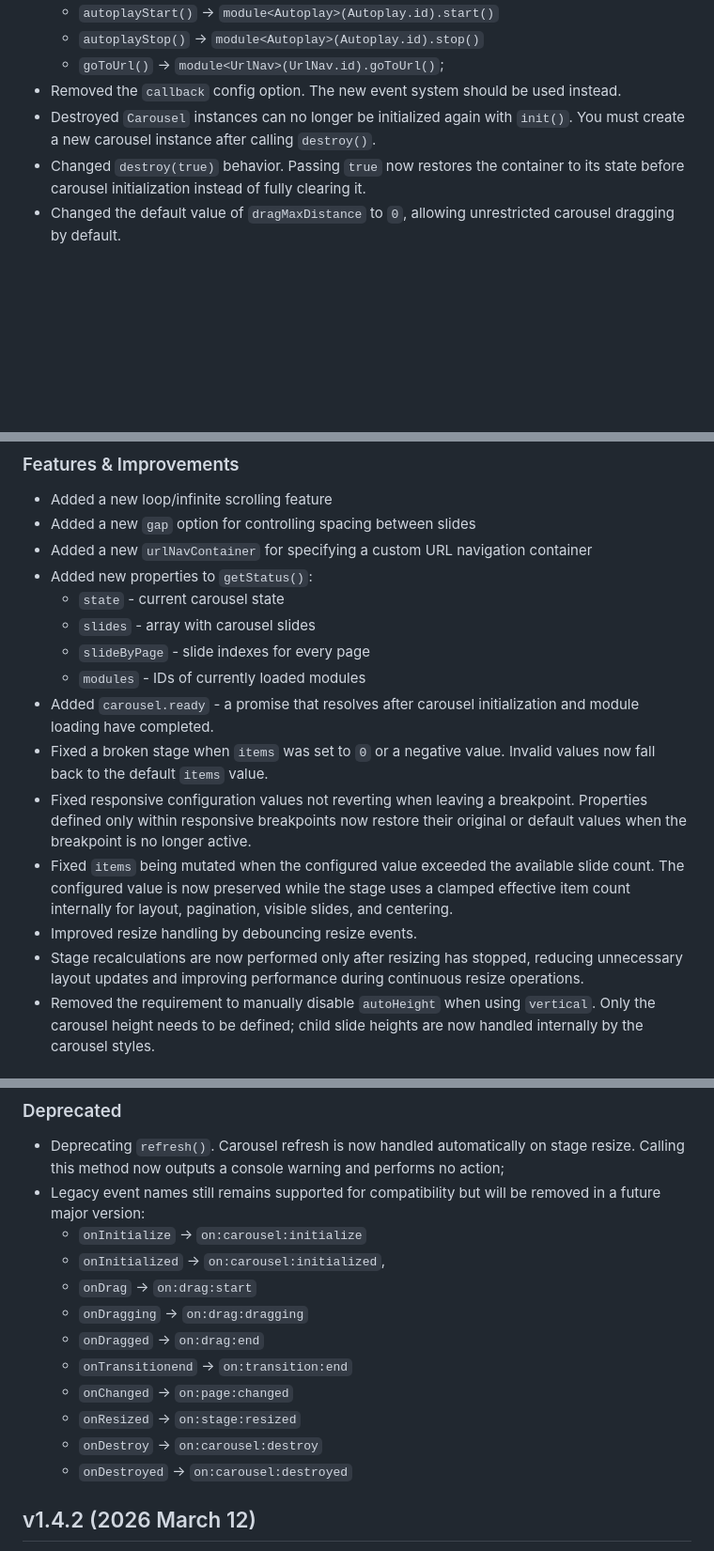
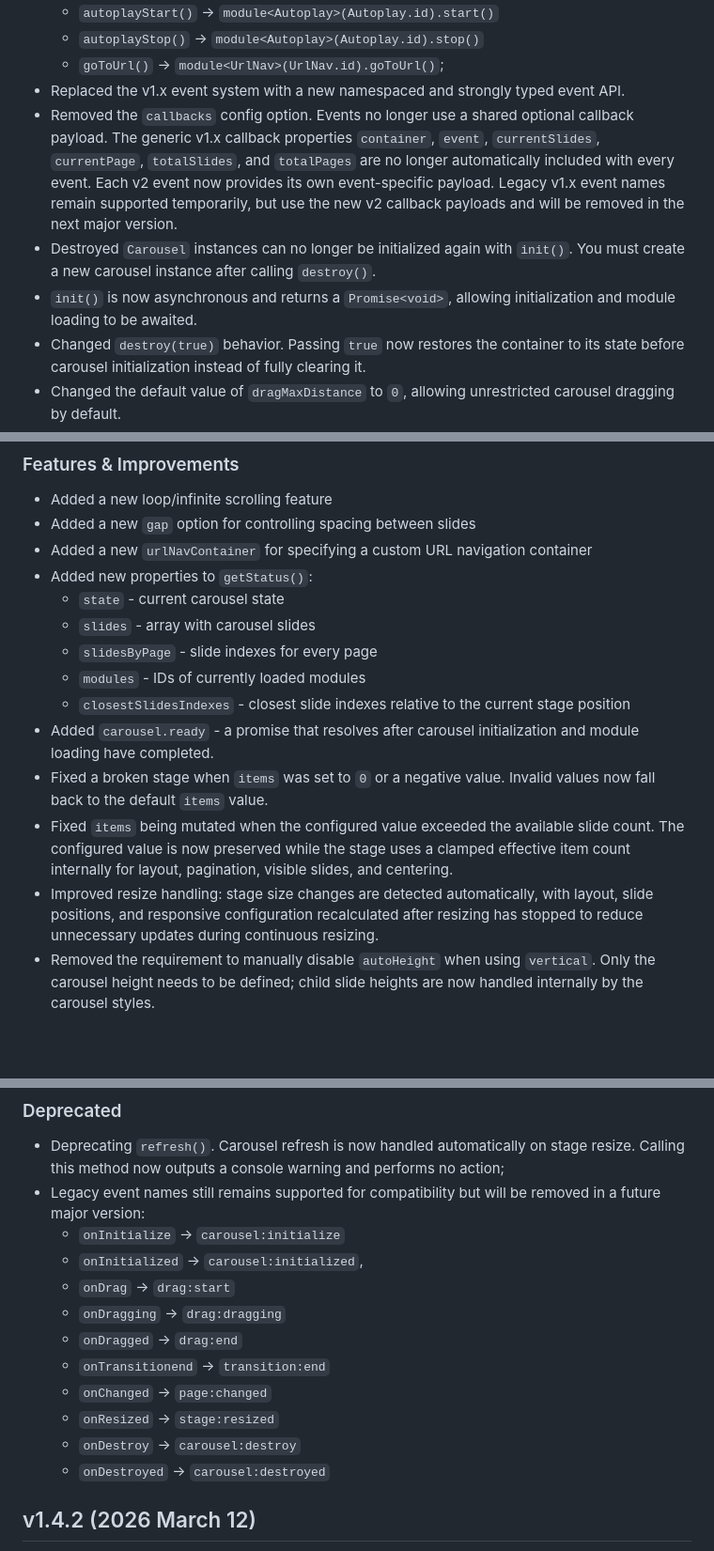
Before and after one commit to danaildinev/ddcarousel, a Markdown page: CHANGELOG.md, 3 parts joined by grey strips. Shown at 94% size. Rendered like a GitHub page; blank space fills up the shorter version.

Commit message:
docs: improve v2.0 changelog details

```diff
--- a/CHANGELOG.md
+++ b/CHANGELOG.md
@@ -23,8 +23,10 @@ Major TypeScript rewrite with a new modular architecture, modern ESM distributio
     - `autoplayStart()` -> `module<Autoplay>(Autoplay.id).start()`
     - `autoplayStop()` -> `module<Autoplay>(Autoplay.id).stop()`
     - `goToUrl()` -> `module<UrlNav>(UrlNav.id).goToUrl()`;
-- Removed the `callback` config option. The new event system should be used instead.
+- Replaced the v1.x event system with a new namespaced and strongly typed event API.
+- Removed the `callbacks` config option. Events no longer use a shared optional callback payload. The generic v1.x callback properties `container`, `event`, `currentSlides`, `currentPage`, `totalSlides`, and `totalPages` are no longer automatically included with every event. Each v2 event now provides its own event-specific payload. Legacy v1.x event names remain supported temporarily, but use the new v2 callback payloads and will be removed in the next major version.
 - Destroyed `Carousel` instances can no longer be initialized again with `init()`. You must create a new carousel instance after calling `destroy()`.
+- `init()` is now asynchronous and returns a `Promise<void>`, allowing initialization and module loading to be awaited.
 - Changed `destroy(true)` behavior. Passing `true` now restores the container to its state before carousel initialization instead of fully clearing it.
 - Changed the default value of `dragMaxDistance` to `0`, allowing unrestricted carousel dragging by default.
 - Dropped support for old browsers and Internet Explorer. The JavaScript target is now ES2022, supported by modern browsers.
@@ -36,14 +38,13 @@ Major TypeScript rewrite with a new modular architecture, modern ESM distributio
 - Added new properties to `getStatus()`:
     - `state` - current carousel state
     - `slides` - array with carousel slides
-    - `slideByPage` - slide indexes for every page
+    - `slidesByPage` - slide indexes for every page
     - `modules` - IDs of currently loaded modules
+    - `closestSlidesIndexes` - closest slide indexes relative to the current stage position
 - Added `carousel.ready` - a promise that resolves after carousel initialization and module loading have completed.
 - Fixed a broken stage when `items` was set to `0` or a negative value. Invalid values now fall back to the default `items` value.
-- Fixed responsive configuration values not reverting when leaving a breakpoint. Properties defined only within responsive breakpoints now restore their original or default values when the breakpoint is no longer active.
 - Fixed `items` being mutated when the configured value exceeded the available slide count. The configured value is now preserved while the stage uses a clamped effective item count internally for layout, pagination, visible slides, and centering.
-- Improved resize handling by debouncing resize events.
-- Stage recalculations are now performed only after resizing has stopped, reducing unnecessary layout updates and improving performance during continuous resize operations.
+- Improved resize handling: stage size changes are detected automatically, with layout, slide positions, and responsive configuration recalculated after resizing has stopped to reduce unnecessary updates during continuous resizing.
 - Removed the requirement to manually disable `autoHeight` when using `vertical`. Only the carousel height needs to be defined; child slide heights are now handled internally by the carousel styles.
 
 ### Drag & Interaction
@@ -174,16 +177,16 @@ Major TypeScript rewrite with a new modular architecture, modern ESM distributio
 ### Deprecated
 - Deprecating `refresh()`. Carousel refresh is now handled automatically on stage resize. Calling this method now outputs a console warning and performs no action;
 - Legacy event names still remains supported for compatibility but will be removed in a future major version:
-    - `onInitialize` -> `on:carousel:initialize`
-    - `onInitialized` -> `on:carousel:initialized`,
-    - `onDrag` -> `on:drag:start`
-    - `onDragging` -> `on:drag:dragging`
-    - `onDragged` -> `on:drag:end`
-    - `onTransitionend` -> `on:transition:end`
-    - `onChanged` -> `on:page:changed`
-    - `onResized` -> `on:stage:resized`
-    - `onDestroy` -> `on:carousel:destroy`
-    - `onDestroyed` -> `on:carousel:destroyed`
+    - `onInitialize` -> `carousel:initialize`
+    - `onInitialized` -> `carousel:initialized`,
+    - `onDrag` -> `drag:start`
+    - `onDragging` -> `drag:dragging`
+    - `onDragged` -> `drag:end`
+    - `onTransitionend` -> `transition:end`
+    - `onChanged` -> `page:changed`
+    - `onResized` -> `stage:resized`
+    - `onDestroy` -> `carousel:destroy`
+    - `onDestroyed` -> `carousel:destroyed`
 
 ## v1.4.2 (2026 March 12)
 - Updated dependencies: bumped immutable and minimatch to the latest versions to address security vulnerabilities (CVE-2026-29063, CVE-2026-27903)
```
Also changed, not shown: other parts of CHANGELOG.md (+5 -3 lines).
